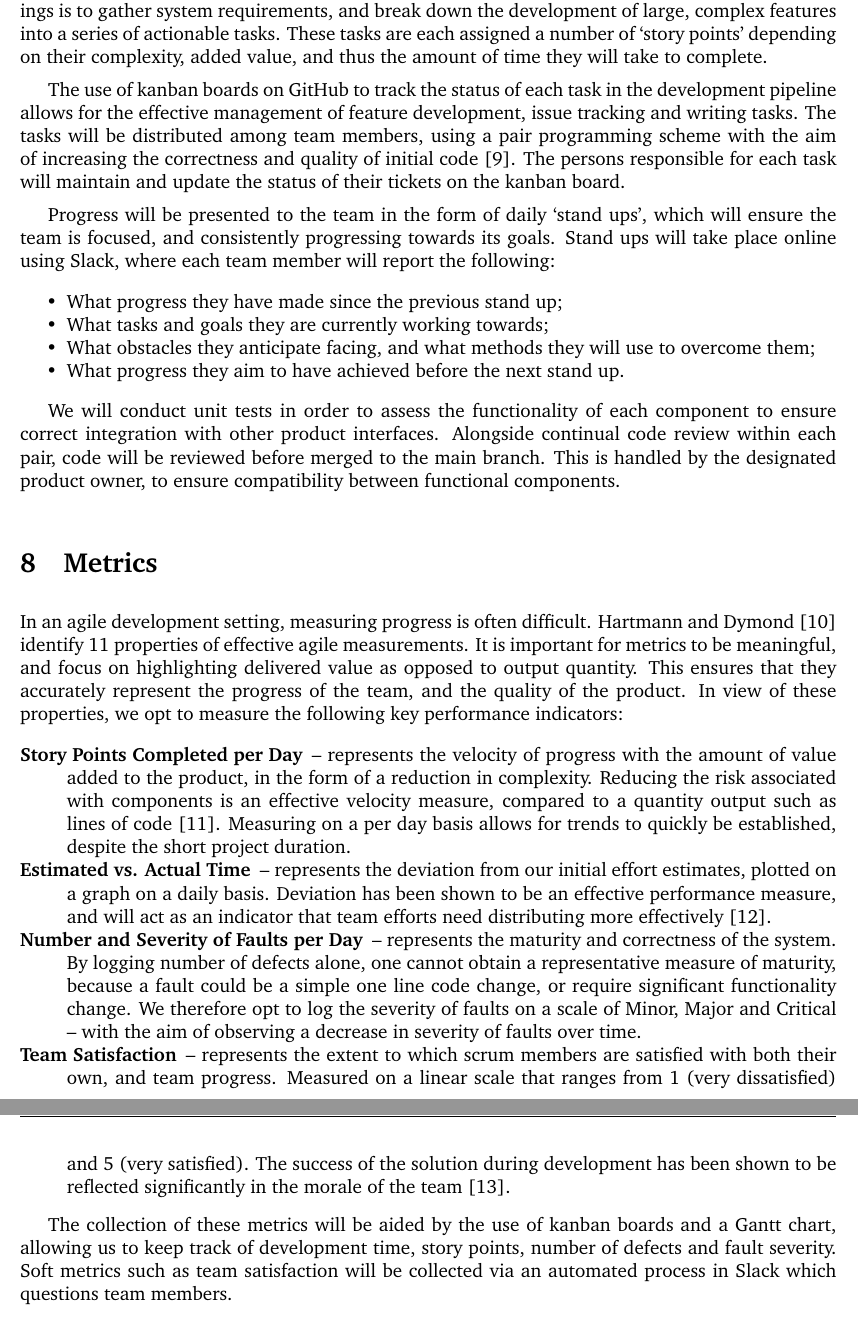
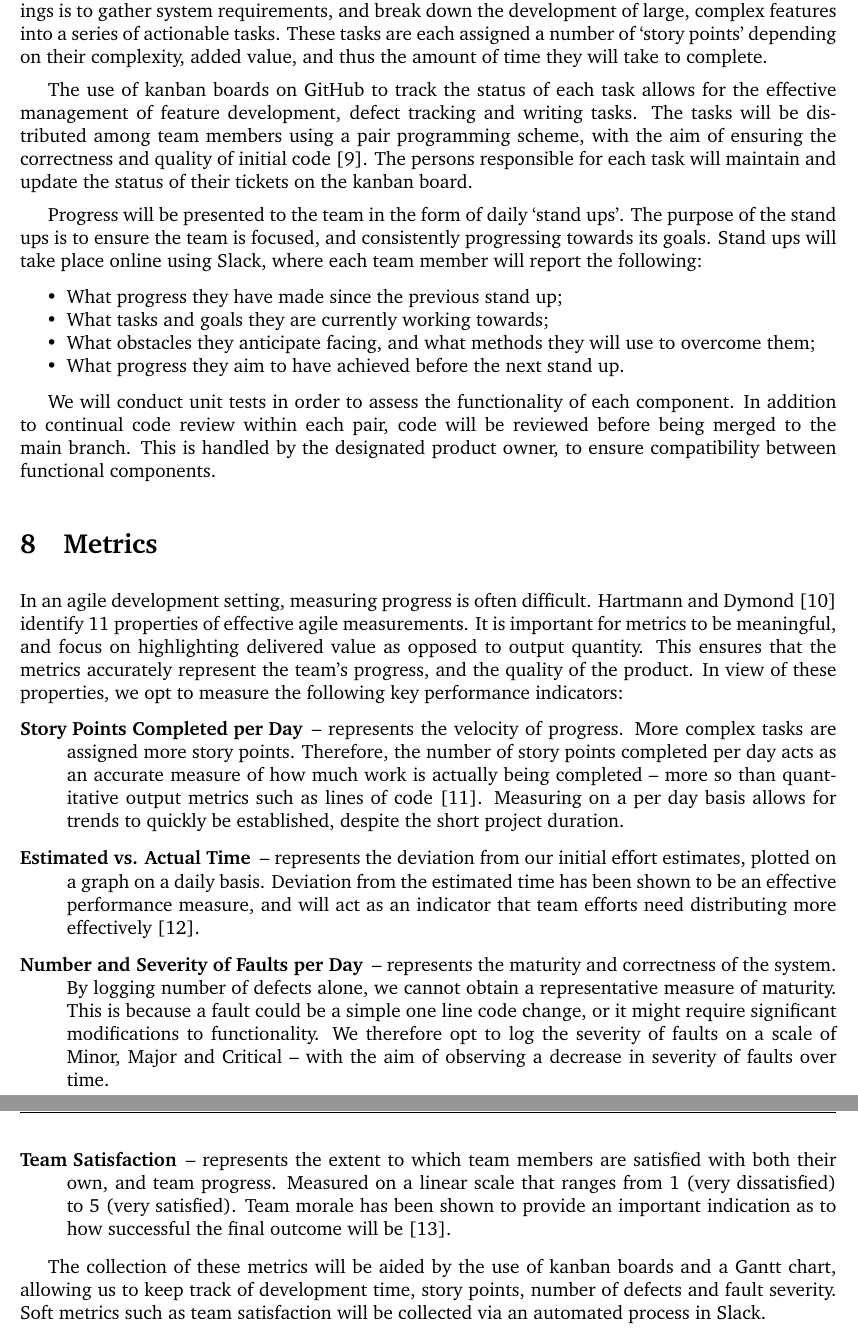
Before and after one commit to kieranm/gpig, a LaTeX document (initial-report/report.tex, which reads initial-report/key_processes.tex): two parts of pages 9 and 10 of 14, joined at a grey line, cut so that both start at the same text. Compiled offline with pdfLaTeX.

Commit message:
Metrics and processes

```diff
--- a/initial-report/key_processes.tex
+++ b/initial-report/key_processes.tex
@@ -1,9 +1,9 @@
 \section{Key Processes}
 The team will follow agile practices by conducting regular `scrum’ meetings. The aim of these meetings is to gather system requirements, and break down the development of large, complex features into a series of actionable tasks. These tasks are each assigned a number of `story points’ depending on their complexity, added value, and thus the amount of time they will take to complete.
 
-The use of kanban boards on GitHub to track the status of each task in the development pipeline allows for the effective management of feature development, issue tracking and writing tasks. The tasks will be distributed among team members, using a pair programming scheme with the aim of increasing the correctness and quality of initial code \cite{hannay2009effectiveness}. The persons responsible for each task will maintain and update the status of their tickets on the kanban board.
+The use of kanban boards on GitHub to track the status of each task allows for the effective management of feature development, defect tracking and writing tasks. The tasks will be distributed among team members using a pair programming scheme, with the aim of ensuring the correctness and quality of initial code \cite{hannay2009effectiveness}. The persons responsible for each task will maintain and update the status of their tickets on the kanban board.
 
-Progress will be presented to the team in the form of daily `stand ups’, which will ensure the team is focused, and consistently progressing towards its goals. Stand ups will take place online using Slack, where each team member will report the following:
+Progress will be presented to the team in the form of daily `stand ups’. The purpose of the stand ups is to ensure the team is focused, and consistently progressing towards its goals. Stand ups will take place online using Slack, where each team member will report the following:
 
 \begin{itemize}[noitemsep,topsep=0pt]
 	\item What progress they have made since the previous stand up;
@@ -12,18 +12,17 @@ Progress will be presented to the team in the form of daily `stand ups’, which
 	\item What progress they aim to have achieved before the next stand up.
 \end{itemize}
 
-We will conduct unit tests in order to assess the functionality of each component to ensure correct integration with other product interfaces. Alongside continual code review within each pair, code will be reviewed before merged to the main branch. This is handled by the designated product owner, to ensure compatibility between functional components.
+We will conduct unit tests in order to assess the functionality of each component. In addition to continual code review within each pair, code will be reviewed before being merged to the main branch. This is handled by the designated product owner, to ensure compatibility between functional components.
 
 \section{Metrics}
 
-In an agile development setting, measuring progress is often difficult. Hartmann and Dymond \cite{hartmann2006appropriate} identify 11 properties of effective agile measurements. It is important for metrics to be meaningful, and focus on highlighting delivered value as opposed to output quantity. This ensures that they accurately represent the progress of the team, and the quality of the product. In view of these properties, we opt to measure the following key performance indicators:
+In an agile development setting, measuring progress is often difficult. Hartmann and Dymond \cite{hartmann2006appropriate} identify 11 properties of effective agile measurements. It is important for metrics to be meaningful, and focus on highlighting delivered value as opposed to output quantity. This ensures that the metrics accurately represent the team's progress, and the quality of the product. In view of these properties, we opt to measure the following key performance indicators:
 
-\begin{description}[noitemsep,topsep=0pt]
-	\item [Story Points Completed per Day] -- represents the velocity of progress with the amount of value added to the product, in the form of a reduction in complexity. Reducing the risk associated with components is an effective velocity measure, compared to a quantity output such as lines of code \cite{davis2015agile}. Measuring on a per day basis allows for trends to quickly be established, despite the short project duration.
-
-	\item [Estimated vs. Actual Time] -- represents the deviation from our initial effort estimates, plotted on a graph on a daily basis. Deviation has been shown to be an effective performance measure, and will act as an indicator that team efforts need distributing more effectively \cite{greening2015agile}.
-	\item [Number and Severity of Faults per Day] -- represents the maturity and correctness of the system. By logging number of defects alone, one cannot obtain a representative measure of maturity, because a fault could be a simple one line code change, or require significant functionality change. We therefore opt to log the severity of faults on a scale of Minor, Major and Critical -- with the aim of observing a decrease in severity of faults over time.
-	\item [Team Satisfaction] -- represents the extent to which scrum members are satisfied with both their own, and team progress. Measured on a linear scale that ranges from 1 (very dissatisfied) and 5 (very satisfied). The success of the solution during development has been shown to be reflected significantly in the morale of the team \cite{prowarenessagile}.
+\begin{description}[topsep=0pt]
+	\item [Story Points Completed per Day] -- represents the velocity of progress. More complex tasks are assigned more story points. Therefore, the number of story points completed per day acts as an accurate measure of how much work is actually being completed -- more so than quantitative output metrics such as lines of code \cite{davis2015agile}. Measuring on a per day basis allows for trends to quickly be established, despite the short project duration.
+	\item [Estimated vs. Actual Time] -- represents the deviation from our initial effort estimates, plotted on a graph on a daily basis. Deviation from the estimated time has been shown to be an effective performance measure, and will act as an indicator that team efforts need distributing more effectively \cite{greening2015agile}.
+	\item [Number and Severity of Faults per Day] -- represents the maturity and correctness of the system. By logging number of defects alone, we cannot obtain a representative measure of maturity. This is because a fault could be a simple one line code change, or it might require significant modifications to functionality. We therefore opt to log the severity of faults on a scale of Minor, Major and Critical -- with the aim of observing a decrease in severity of faults over time.
+	\item [Team Satisfaction] -- represents the extent to which team members are satisfied with both their own, and team progress. Measured on a linear scale that ranges from 1 (very dissatisfied) to 5 (very satisfied). Team morale has been shown to provide an important indication as to how successful the final outcome will be \cite{prowarenessagile}.
 \end{description}
 
-The collection of these metrics will be aided by the use of kanban boards and a Gantt chart, allowing us to keep track of development time, story points, number of defects and fault severity. Soft metrics such as team satisfaction will be collected via an automated process in Slack which questions team members.
+The collection of these metrics will be aided by the use of kanban boards and a Gantt chart, allowing us to keep track of development time, story points, number of defects and fault severity. Soft metrics such as team satisfaction will be collected via an automated process in Slack.
```
Also changed, not shown: initial-report/report.pdf.
